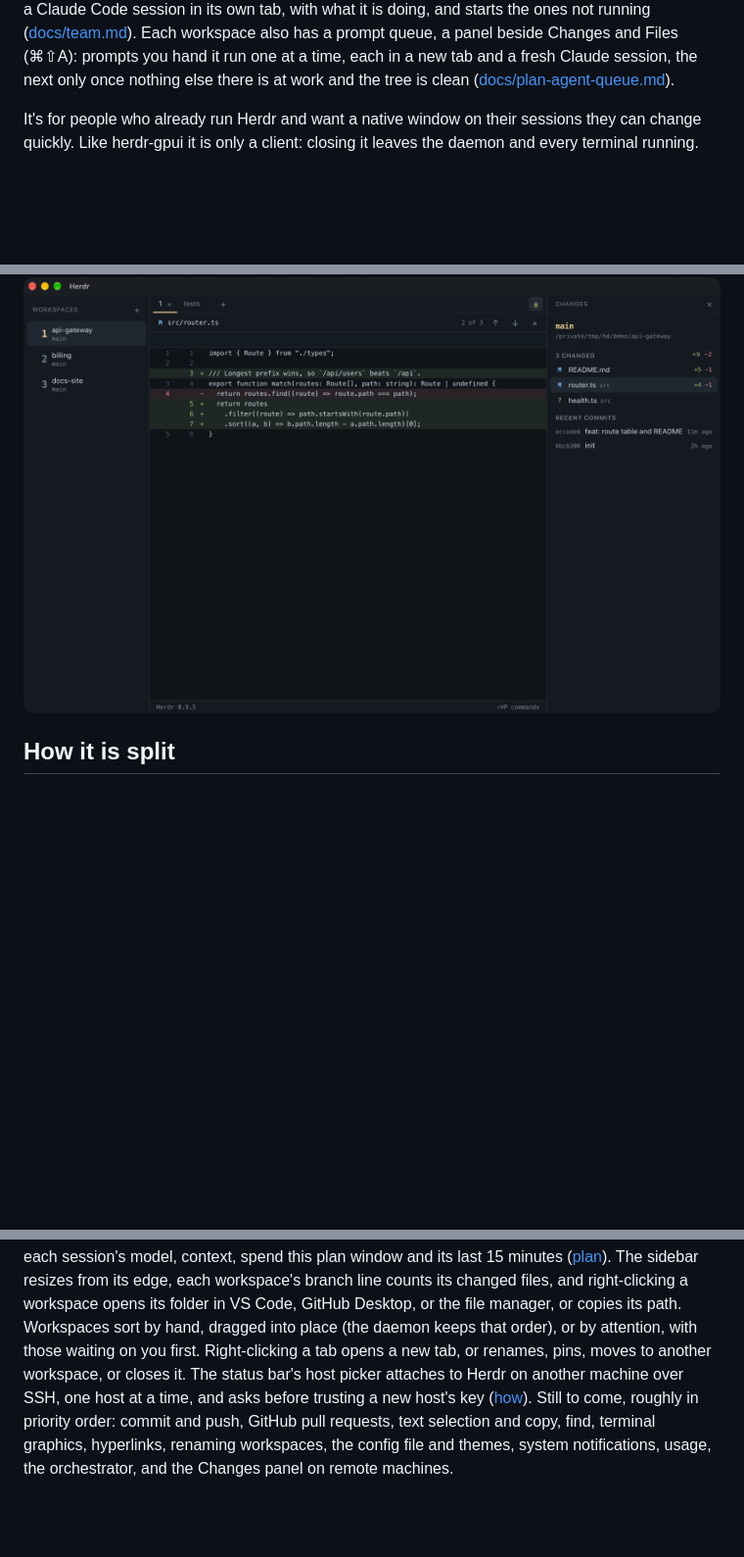
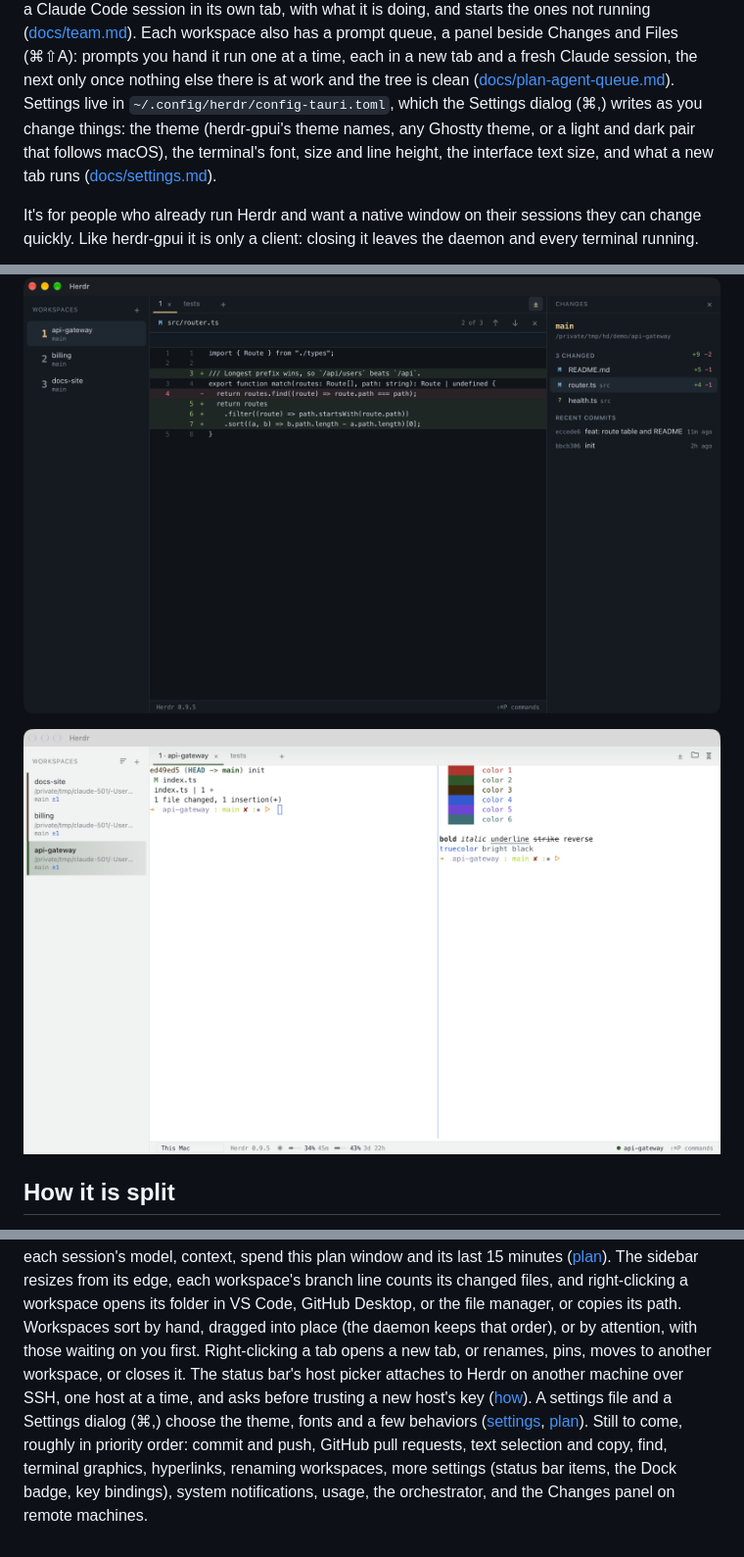
Before and after one commit to iloire/herdr-miura, a Markdown page: README.md, 3 parts joined by grey strips. Shown at 98% size. Drawn GitHub-style; pictures changed too: docs/screenshots/light-theme.png (added); blank space fills up the shorter version.

```diff
--- a/README.md
+++ b/README.md
@@ -14,6 +14,10 @@ session in its own tab, with what it is doing, and starts the ones not running (
 Each workspace also has a prompt queue, a panel beside Changes and Files (⌘⇧A): prompts you hand it run one at a time, each in a new tab
 and a fresh Claude session, the next only once nothing else there is at work and the tree is clean
 ([docs/plan-agent-queue.md](docs/plan-agent-queue.md)).
+Settings live in `~/.config/herdr/config-tauri.toml`, which the Settings dialog (⌘,) writes as you change
+things: the theme (herdr-gpui's theme names, any Ghostty theme, or a light and dark pair that follows macOS),
+the terminal's font, size and line height, the interface text size, and what a new tab runs
+([docs/settings.md](docs/settings.md)).
 
 It's for people who already run Herdr and want a native window on their sessions they can change quickly.
 Like herdr-gpui it is only a client: closing it leaves the daemon and every terminal running.
@@ -21,6 +25,8 @@ Like herdr-gpui it is only a client: closing it leaves the daemon and every term
 ![Herdr Tauri showing three workspaces and a split tab](docs/screenshots/main-window.png)
 
 ![The Changes panel beside a file's diff](docs/screenshots/changes.png)
+
+![Herdr Tauri in the GitHub Light Default theme](docs/screenshots/light-theme.png)
 
 ## How it is split
 
@@ -82,7 +88,8 @@ its changed files, and right-clicking a workspace opens its folder in VS Code, G
 manager, or copies its path. Workspaces sort by hand, dragged into place (the daemon keeps that order), or
 by attention, with those waiting on you first. Right-clicking a tab opens a new tab, or renames, pins, moves to another
 workspace, or closes it. The status bar's host picker attaches to Herdr on another machine over SSH, one host
-at a time, and asks before trusting a new host's key ([how](docs/ssh.md)).
+at a time, and asks before trusting a new host's key ([how](docs/ssh.md)). A settings file and a Settings
+dialog (⌘,) choose the theme, fonts and a few behaviors ([settings](docs/settings.md), [plan](docs/plan-settings.md)).
 Still to come, roughly in priority order: commit and push, GitHub pull requests, text selection and copy,
-find, terminal graphics, hyperlinks, renaming workspaces, the config file and themes,
-system notifications, usage, the orchestrator, and the Changes panel on remote machines.
+find, terminal graphics, hyperlinks, renaming workspaces, more settings (status bar items, the Dock badge,
+key bindings), system notifications, usage, the orchestrator, and the Changes panel on remote machines.
```
Also changed, not shown: CHANGELOG.md (added, +51 -0 lines), docs/architecture.md (+5 -2 lines), docs/plan-settings.md (+2 -2 lines), docs/settings.md (added, +69 -0 lines).
